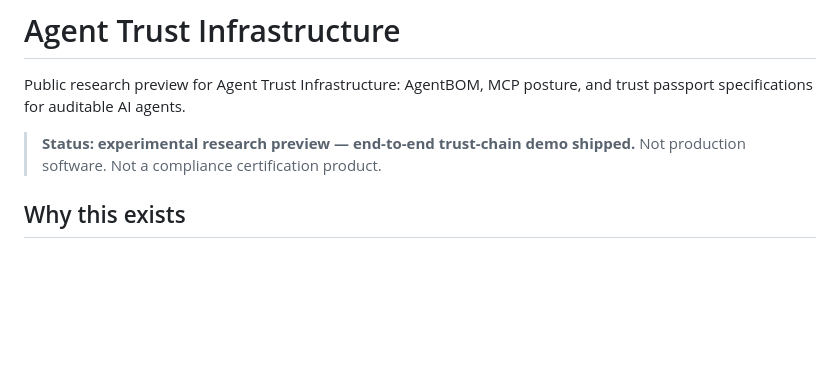
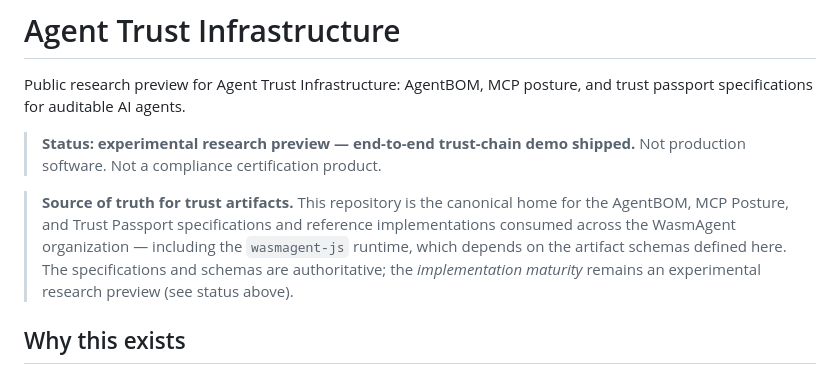
Before and after one commit to WasmAgent/agent-trust-infra, a Markdown page: README.md, the part around the change. Drawn GitHub-style; blank space fills up the shorter version.

Commit message:
fix: Update README and Public Interface for `wasmagent-js` Integration (#63)
Closes #63

```diff
--- a/README.md
+++ b/README.md
@@ -5,6 +5,13 @@ Public research preview for Agent Trust Infrastructure: AgentBOM, MCP posture, a
 > **Status: experimental research preview — end-to-end trust-chain demo shipped.**
 > Not production software.
 > Not a compliance certification product.
+
+> **Source of truth for trust artifacts.** This repository is the canonical home
+> for the AgentBOM, MCP Posture, and Trust Passport specifications and reference
+> implementations consumed across the WasmAgent organization — including the
+> `wasmagent-js` runtime, which depends on the artifact schemas defined here. The
+> specifications and schemas are authoritative; the *implementation maturity*
+> remains an experimental research preview (see status above).
 
 ## Why this exists
 
```
